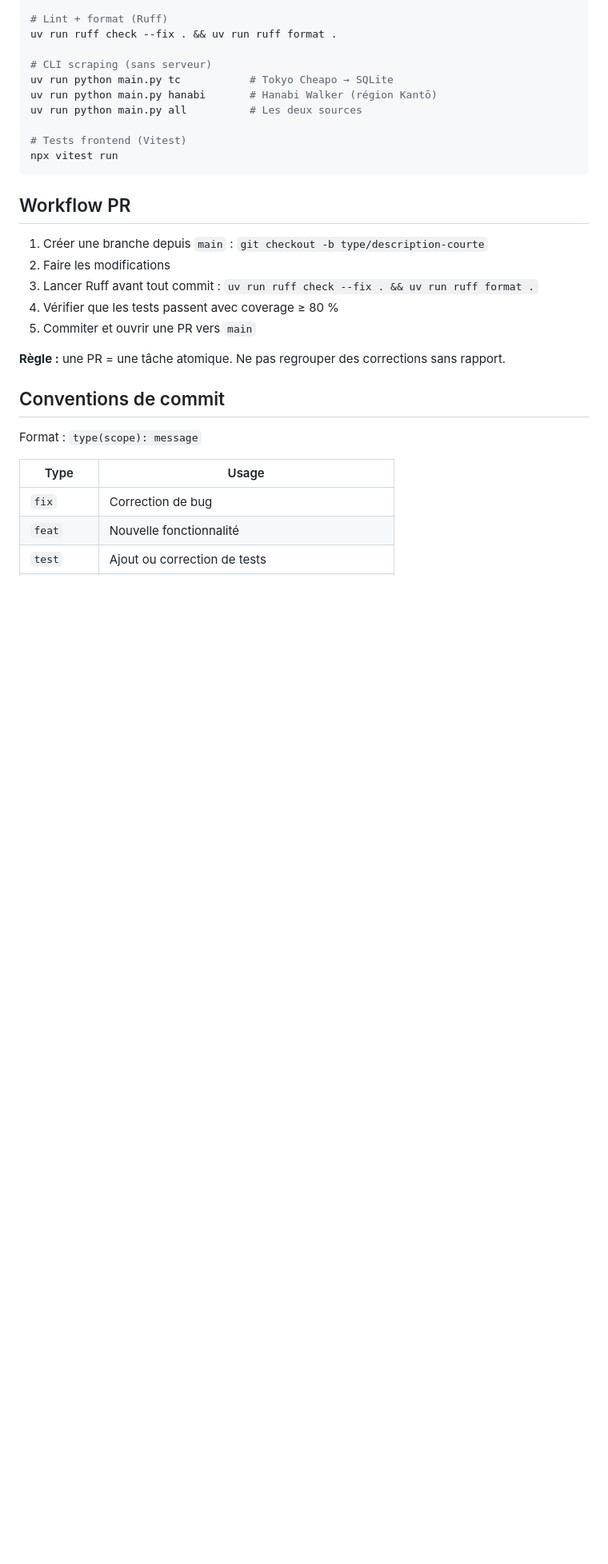
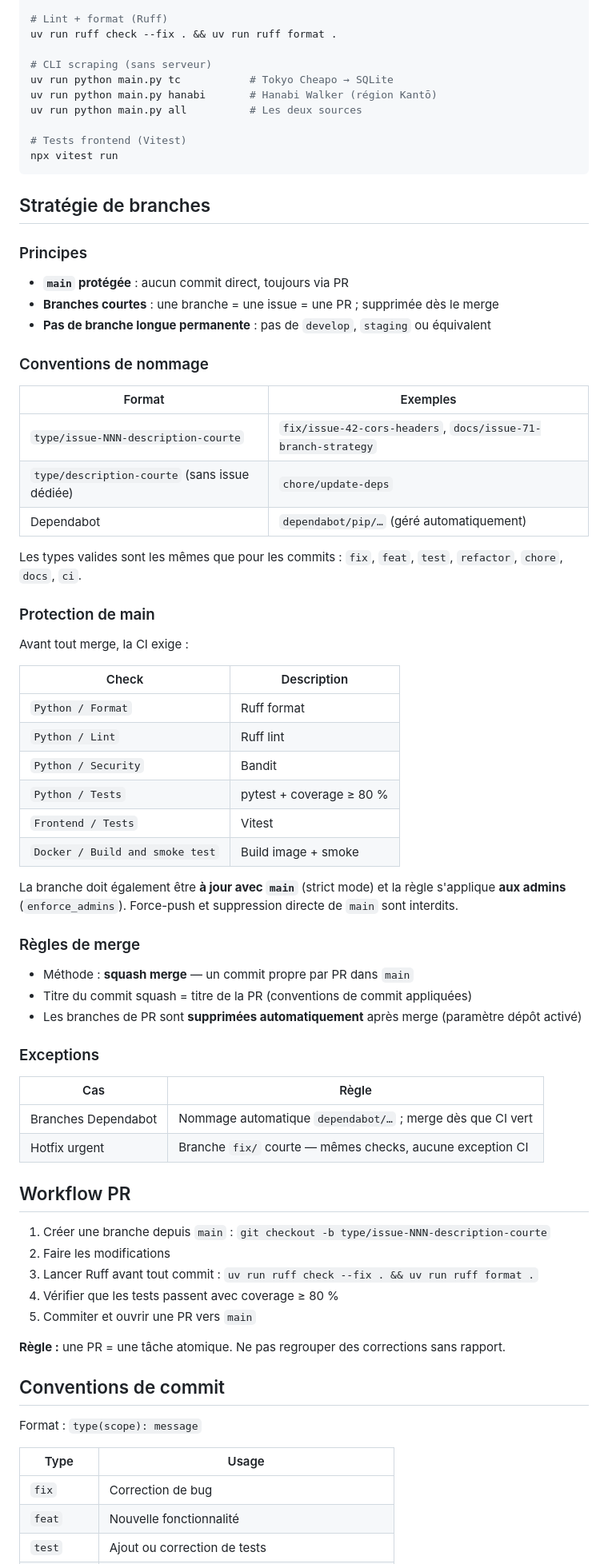
Before and after one commit to cochetquentin/EventMaps, a Markdown page: CONTRIBUTING.md, the part around the change. Shown at 80% size. GitHub-like rendering; blank space fills up the shorter version.

Commit message:
docs(git): documenter la stratégie de branches et activer suppression auto (GIT-003/GIT-004) (#107)
- Remplace la section "Workflow PR" par "Stratégie de branches" dans CONTRIBUTING.md
- Documente principes, conventions de nommage, protection main, règles de merge et exceptions
- Liste les 6 checks CI requis avant merge
- Note la suppression automatique des branches après merge
- Marque GIT-003 et GIT-004 comme Terminés dans 06-git-gouvernance.md

Closes #71

Co-authored-by: Claude Sonnet 4.6 <noreply@anthropic.com>

````diff
--- a/CONTRIBUTING.md
+++ b/CONTRIBUTING.md
@@ -66,9 +66,55 @@ uv run python main.py all          # Les deux sources
 npx vitest run
 ```
 
+## Stratégie de branches
+
+### Principes
+
+- **`main` protégée** : aucun commit direct, toujours via PR
+- **Branches courtes** : une branche = une issue = une PR ; supprimée dès le merge
+- **Pas de branche longue permanente** : pas de `develop`, `staging` ou équivalent
+
+### Conventions de nommage
+
+| Format | Exemples |
+|--------|---------|
+| `type/issue-NNN-description-courte` | `fix/issue-42-cors-headers`, `docs/issue-71-branch-strategy` |
+| `type/description-courte` (sans issue dédiée) | `chore/update-deps` |
+| Dependabot | `dependabot/pip/…` (géré automatiquement) |
+
+Les types valides sont les mêmes que pour les commits : `fix`, `feat`, `test`, `refactor`, `chore`, `docs`, `ci`.
+
+### Protection de main
+
+Avant tout merge, la CI exige :
+
+| Check | Description |
+|-------|-------------|
+| `Python / Format` | Ruff format |
+| `Python / Lint` | Ruff lint |
+| `Python / Security` | Bandit |
+| `Python / Tests` | pytest + coverage ≥ 80 % |
+| `Frontend / Tests` | Vitest |
+| `Docker / Build and smoke test` | Build image + smoke |
+
+La branche doit également être **à jour avec `main`** (strict mode) et la règle s'applique **aux admins** (`enforce_admins`). Force-push et suppression directe de `main` sont interdits.
+
+### Règles de merge
+
+- Méthode : **squash merge** — un commit propre par PR dans `main`
+- Titre du commit squash = titre de la PR (conventions de commit appliquées)
+- Les branches de PR sont **supprimées automatiquement** après merge (paramètre dépôt activé)
+
+### Exceptions
+
+| Cas | Règle |
+|-----|-------|
+| Branches Dependabot | Nommage automatique `dependabot/…` ; merge dès que CI vert |
+| Hotfix urgent | Branche `fix/` courte — mêmes checks, aucune exception CI |
+
 ## Workflow PR
 
-1. Créer une branche depuis `main` : `git checkout -b type/description-courte`
+1. Créer une branche depuis `main` : `git checkout -b type/issue-NNN-description-courte`
 2. Faire les modifications
 3. Lancer Ruff avant tout commit : `uv run ruff check --fix . && uv run ruff format .`
 4. Vérifier que les tests passent avec coverage ≥ 80 %
````
Also changed, not shown: docs/roadmap/06-git-gouvernance.md (+13 -5 lines).
